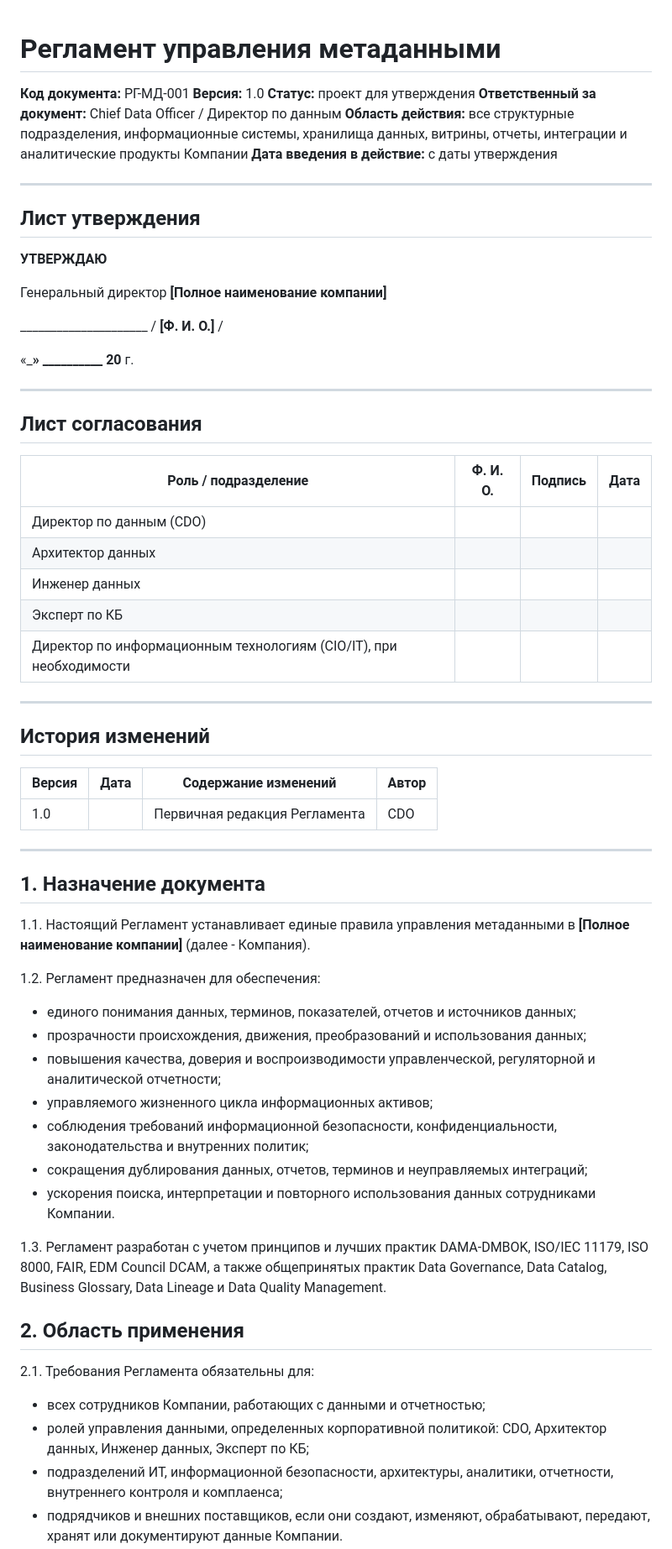
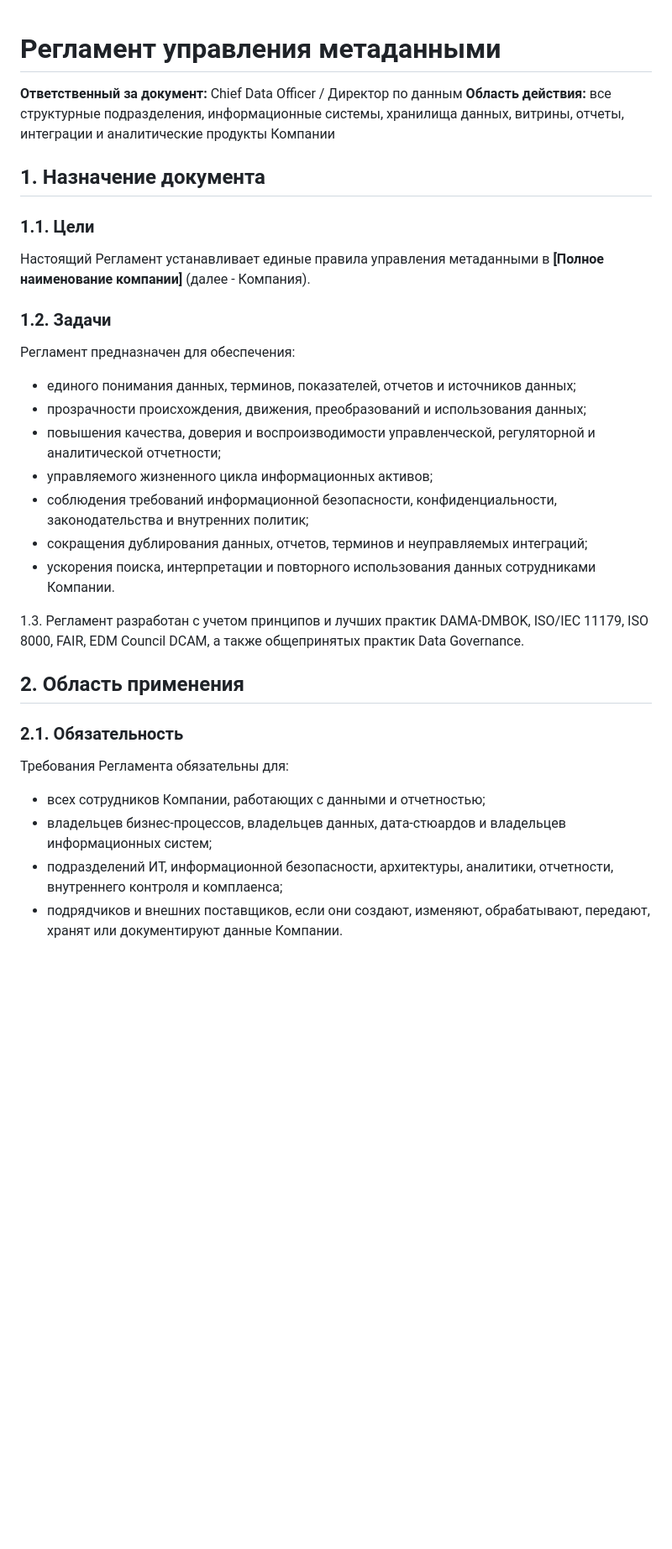
Before and after one commit to blocmak/colorrise, a Markdown page: docs/reglament_upravleniya_metadannymi.md, the part around one of its changes. Shown at 84% size. Rendered like a GitHub page; blank space fills up the shorter version.

```diff
--- a/docs/reglament_upravleniya_metadannymi.md
+++ b/docs/reglament_upravleniya_metadannymi.md
@@ -1,52 +1,17 @@
 # Регламент управления метаданными
 
-**Код документа:** РГ-МД-001
-**Версия:** 1.0
-**Статус:** проект для утверждения
 **Ответственный за документ:** Chief Data Officer / Директор по данным
 **Область действия:** все структурные подразделения, информационные системы, хранилища данных, витрины, отчеты, интеграции и аналитические продукты Компании
-**Дата введения в действие:** с даты утверждения
-
----
-
-## Лист утверждения
-
-**УТВЕРЖДАЮ**
-
-Генеральный директор
-**[Полное наименование компании]**
-
-_____________________ / **[Ф. И. О.]** /
-
-«___» __________ 20__ г.
-
----
-
-## Лист согласования
-
-| Роль / подразделение | Ф. И. О. | Подпись | Дата |
-| --- | --- | --- | --- |
-| Директор по данным (CDO) |  |  |  |
-| Архитектор данных |  |  |  |
-| Инженер данных |  |  |  |
-| Эксперт по КБ |  |  |  |
-| Директор по информационным технологиям (CIO/IT), при необходимости |  |  |  |
-
----
-
-## История изменений
-
-| Версия | Дата | Содержание изменений | Автор |
-| --- | --- | --- | --- |
-| 1.0 |  | Первичная редакция Регламента | CDO |
-
----
 
 ## 1. Назначение документа
 
-1.1. Настоящий Регламент устанавливает единые правила управления метаданными в **[Полное наименование компании]** (далее - Компания).
+### 1.1. Цели
 
-1.2. Регламент предназначен для обеспечения:
+Настоящий Регламент устанавливает единые правила управления метаданными в **[Полное наименование компании]** (далее - Компания).
+
+### 1.2. Задачи
+
+Регламент предназначен для обеспечения:
 
 - единого понимания данных, терминов, показателей, отчетов и источников данных;
 - прозрачности происхождения, движения, преобразований и использования данных;
@@ -56,14 +21,16 @@ _____________________ / **[Ф. И. О.]** /
 - сокращения дублирования данных, отчетов, терминов и неуправляемых интеграций;
 - ускорения поиска, интерпретации и повторного использования данных сотрудниками Компании.
 
-1.3. Регламент разработан с учетом принципов и лучших практик DAMA-DMBOK, ISO/IEC 11179, ISO 8000, FAIR, EDM Council DCAM, а также общепринятых практик Data Governance, Data Catalog, Business Glossary, Data Lineage и Data Quality Management.
+1.3. Регламент разработан с учетом принципов и лучших практик DAMA-DMBOK, ISO/IEC 11179, ISO 8000, FAIR, EDM Council DCAM, а также общепринятых практик Data Governance.
 
 ## 2. Область применения
 
-2.1. Требования Регламента обязательны для:
+### 2.1. Обязательность
+
+Требования Регламента обязательны для:
 
 - всех сотрудников Компании, работающих с данными и отчетностью;
-- ролей управления данными, определенных корпоративной политикой: CDO, Архитектор данных, Инженер данных, Эксперт по КБ;
+- владельцев бизнес-процессов, владельцев данных, дата-стюардов и владельцев информационных систем;
 - подразделений ИТ, информационной безопасности, архитектуры, аналитики, отчетности, внутреннего контроля и комплаенса;
 - подрядчиков и внешних поставщиков, если они создают, изменяют, обрабатывают, передают, хранят или документируют данные Компании.
 
```
Also changed, not shown: other parts of docs/reglament_upravleniya_metadannymi.md (+79 -57 lines).
